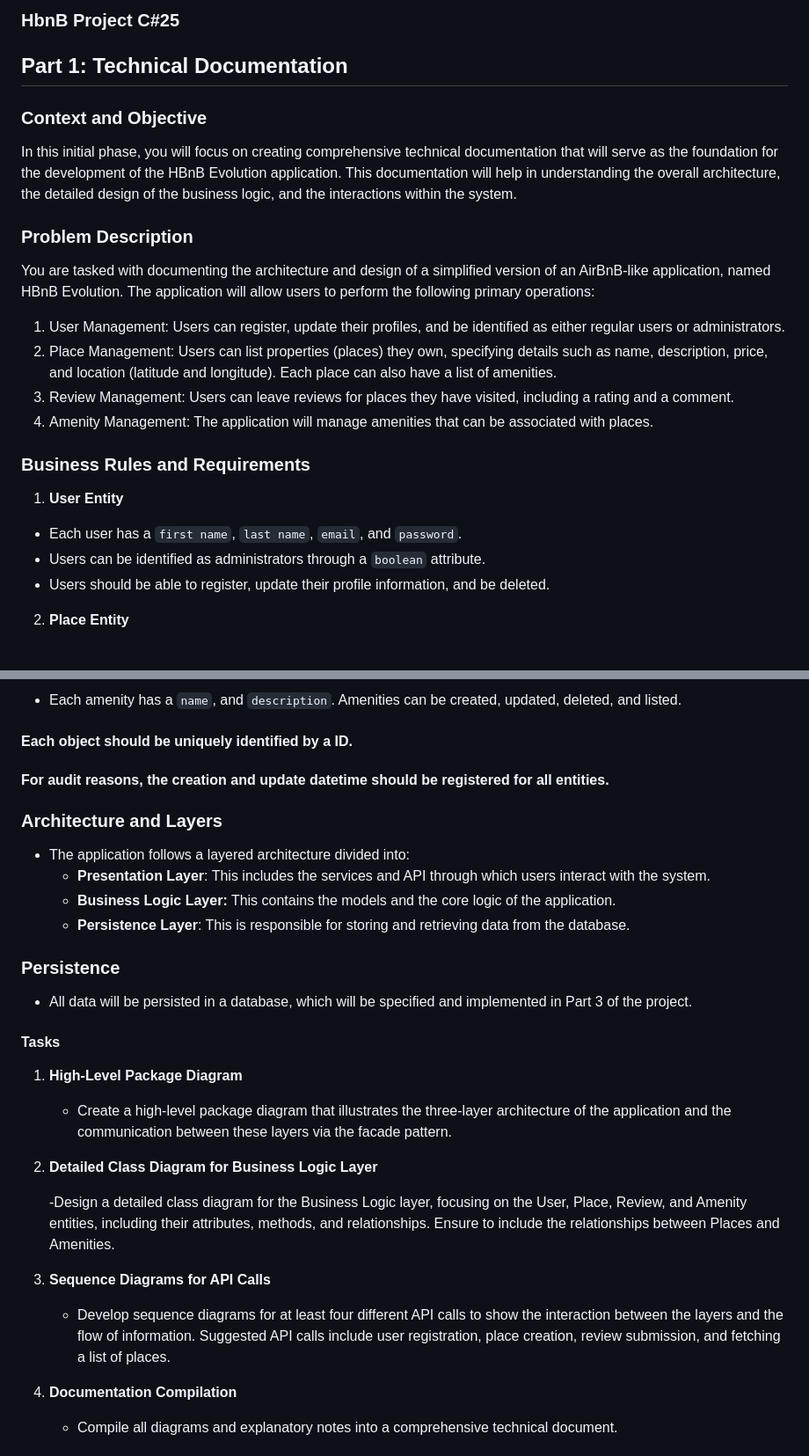
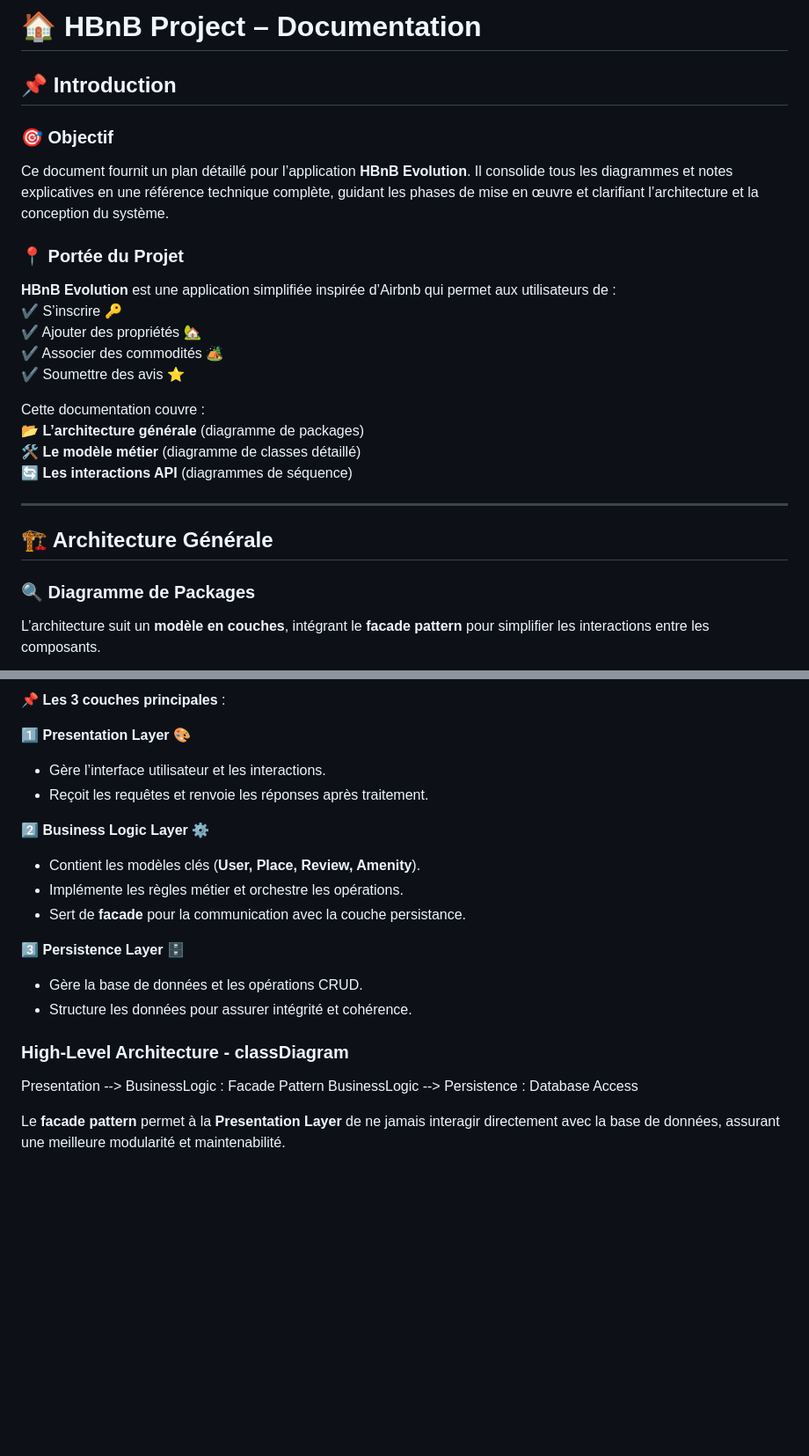
Before and after one commit to vlldnt/holbertonschool-hbnb, a Markdown page: part1/README.md, 2 parts joined by grey strips. Shown: that part at 88% size. GitHub-like rendering; blank space fills up the shorter version.

Commit message:
update : documentation copied in the README for more clarity

```diff
--- a/part1/README.md
+++ b/part1/README.md
@@ -1,24 +1,26 @@
-### HbnB Project C#25
+# 🏠 HBnB Project – Documentation
 
-## Part 1: Technical Documentation
+## 📌 Introduction
 
-### Context and Objective
+### 🎯 Objectif
+Ce document fournit un plan détaillé pour l’application **HBnB Evolution**. Il consolide tous les diagrammes et notes explicatives en une référence technique complète, guidant les phases de mise en œuvre et clarifiant l’architecture et la conception du système.
 
-In this initial phase, you will focus on creating comprehensive technical documentation that will serve as the foundation for the development of the HBnB Evolution application. This documentation will help in understanding the overall architecture, the detailed design of the business logic, and the interactions within the system.
+### 📍 Portée du Projet
+**HBnB Evolution** est une application simplifiée inspirée d’Airbnb qui permet aux utilisateurs de :
+✔️ S’inscrire 🔑
+✔️ Ajouter des propriétés 🏡
+✔️ Associer des commodités 🏕️
+✔️ Soumettre des avis ⭐
 
-### Problem Description
+Cette documentation couvre :
+📂 **L’architecture générale** (diagramme de packages)
+🛠 **Le modèle métier** (diagramme de classes détaillé)
+🔄 **Les interactions API** (diagrammes de séquence)
 
-You are tasked with documenting the architecture and design of a simplified version of an AirBnB-like application, named HBnB Evolution. The application will allow users to perform the following primary operations:
+---
 
-1. User Management: Users can register, update their profiles, and be identified as either regular users or administrators.
-2. Place Management: Users can list properties (places) they own, specifying details such as name, description, price, and location (latitude and longitude). Each place can also have a list of amenities.
-3. Review Management: Users can leave reviews for places they have visited, including a rating and a comment.
-4. Amenity Management: The application will manage amenities that can be associated with places.
-### Business Rules and Requirements
-1. **User Entity**
+## 🏗️ Architecture Générale
 
-- Each user has a `first name`, `last name`, `email`, and `password`.
-- Users can be identified as administrators through a `boolean` attribute.
-- Users should be able to register, update their profile information, and be deleted.
-2. **Place Entity**
+### 🔍 **Diagramme de Packages**
+L’architecture suit un **modèle en couches**, intégrant le **facade pattern** pour simplifier les interactions entre les composants.
 
@@ -34,28 +50,23 @@ You are tasked with documenting the architecture and design of a simplified vers
 
-- Each amenity has a `name`, and `description`.
-Amenities can be created, updated, deleted, and listed.
+📌 **Les 3 couches principales** :
 
-#### Each object should be uniquely identified by a ID.
-#### For audit reasons, the creation and update datetime should be registered for all entities.
+1️⃣ **Presentation Layer** 🎨
+- Gère l’interface utilisateur et les interactions.
+- Reçoit les requêtes et renvoie les réponses après traitement.
 
-### Architecture and Layers
-- The application follows a layered architecture divided into:
-    - **Presentation Layer**: This includes the services and API through which users interact with the system.
-    - **Business Logic Layer:** This contains the models and the core logic of the application.
-    - **Persistence Layer**: This is responsible for storing and retrieving data from the database.
-### Persistence
-- All data will be persisted in a database, which will be specified and implemented in Part 3 of the project.
-#### Tasks
-1. **High-Level Package Diagram**
+2️⃣ **Business Logic Layer** ⚙️
+- Contient les modèles clés (**User, Place, Review, Amenity**).
+- Implémente les règles métier et orchestre les opérations.
+- Sert de **facade** pour la communication avec la couche persistance.
 
-    - Create a high-level package diagram that illustrates the three-layer architecture of the application and the communication between these layers via the facade pattern.
-2. **Detailed Class Diagram for Business Logic Layer**
+3️⃣ **Persistence Layer** 🗄️
+- Gère la base de données et les opérations CRUD.
+- Structure les données pour assurer intégrité et cohérence.
 
-    -Design a detailed class diagram for the Business Logic layer, focusing on the User, Place, Review, and Amenity entities, including their attributes, methods, and relationships. Ensure to include the relationships between Places and Amenities.
-3. **Sequence Diagrams for API Calls**
+### High-Level Architecture - classDiagram
 
-    - Develop sequence diagrams for at least four different API calls to show the interaction between the layers and the flow of information. Suggested API calls include user registration, place creation, review submission, and fetching a list of places.
-4. **Documentation Compilation**
+Presentation --> BusinessLogic : Facade Pattern
+BusinessLogic --> Persistence : Database Access
 
-    - Compile all diagrams and explanatory notes into a comprehensive technical document.
+Le **facade pattern** permet à la **Presentation Layer** de ne jamais interagir directement avec la base de données, assurant une meilleure modularité et maintenabilité.
 
```
Also changed, not shown: other parts of part1/README.md (+182 -13 lines).
